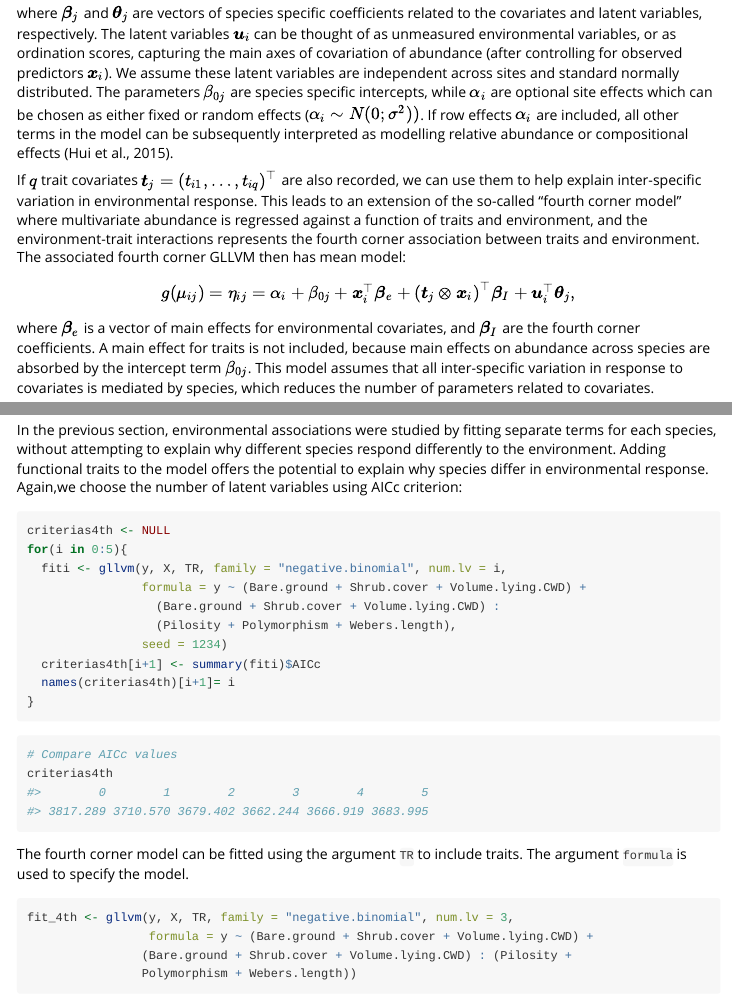
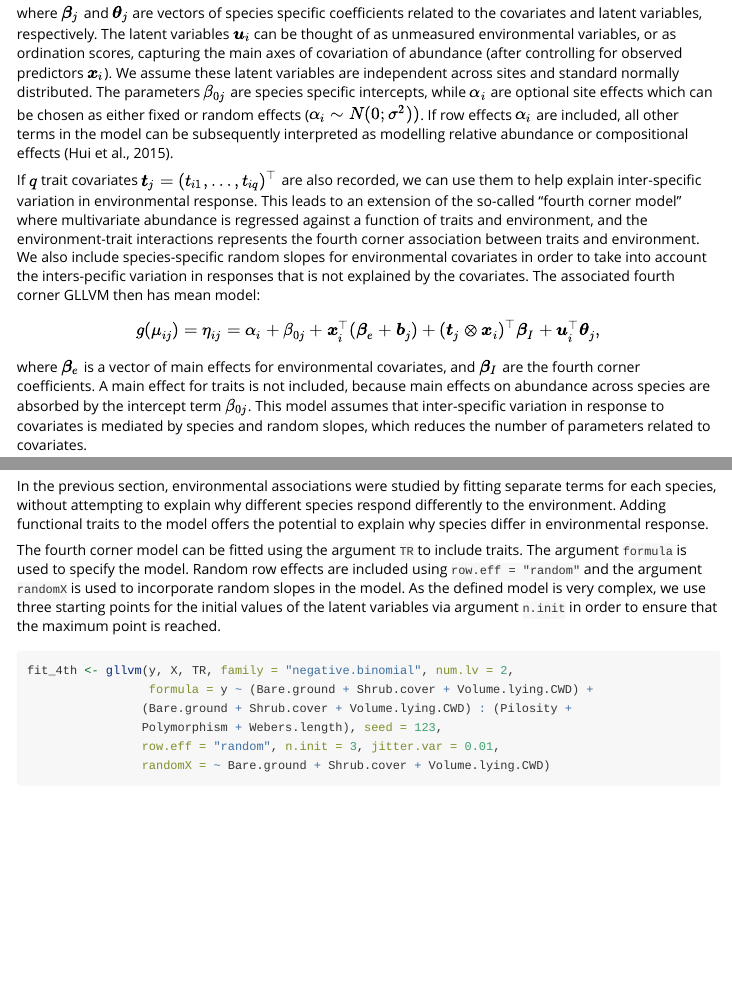
Before and after one commit to JenniNiku/gllvm, an R Markdown document (vignettes/vignette1.Rmd): the page in a window 1100 px wide, from 660 px down, and a second part further down, joined at a grey line. Rendered offline with R 4.5, knitr and Pandoc, with nearby package versions; some code elsewhere in the file could not run offline.

Commit message:
Date updated. vignettes updated.

````diff
--- a/vignettes/vignette1.Rmd
+++ b/vignettes/vignette1.Rmd
@@ -36,11 +36,11 @@ $$g(\mu_{ij}) = \eta_{ij} = \alpha_i + \beta_{0j} + \boldsymbol{x}_i'\boldsymbol
 
 where $\boldsymbol{\beta}_j$ and $\boldsymbol{\theta}_j$ are vectors of species specific coefficients related to the covariates and latent variables, respectively. The latent variables $\boldsymbol{u}_i$ can be thought of as unmeasured environmental variables, or as ordination scores, capturing the main axes of covariation of abundance (after controlling for observed predictors $\boldsymbol{x}_i$). We assume these latent variables are independent across sites and standard normally distributed. The parameters $\beta_{0j}$ are species specific intercepts, while $\alpha_i$ are optional site effects which can be chosen as either fixed or random effects ($\alpha_i \sim N(0; \sigma^2))$. If row effects $\alpha_i$ are included, all other terms in the model can be subsequently interpreted as modelling relative abundance or compositional effects (Hui et al., 2015).
 
-If $q$ trait covariates $\boldsymbol{t}_j=(t_{i1}, \dots,t_{iq})^\top$ are also recorded, we can use them to help explain inter-specific variation in environmental response. This leads to an extension of the so-called "fourth corner model" where multivariate abundance is regressed against a function of traits and environment, and the environment-trait interactions represents the fourth corner association between traits and environment. The associated fourth corner GLLVM then has mean model:
+If $q$ trait covariates $\boldsymbol{t}_j=(t_{i1}, \dots,t_{iq})^\top$ are also recorded, we can use them to help explain inter-specific variation in environmental response. This leads to an extension of the so-called "fourth corner model" where multivariate abundance is regressed against a function of traits and environment, and the environment-trait interactions represents the fourth corner association between traits and environment. We also include species-specific random slopes for environmental covariates in order to take into account the inters-pecific variation in responses that is not explained by the covariates. The associated fourth corner GLLVM then has mean model:
 
-$$g(\mu_{ij}) = \eta_{ij}= \alpha_i + \beta_{0j} + \boldsymbol x^\top_i \boldsymbol\beta_e + (\boldsymbol t_j \otimes \boldsymbol x_i)^\top \boldsymbol \beta_I + \boldsymbol u_i^\top\boldsymbol\theta_j,$$
+$$g(\mu_{ij}) = \eta_{ij}= \alpha_i + \beta_{0j} + \boldsymbol x^\top_i (\boldsymbol\beta_e + \boldsymbol b_j) + (\boldsymbol t_j \otimes \boldsymbol x_i)^\top \boldsymbol \beta_I + \boldsymbol u_i^\top\boldsymbol\theta_j,$$
 
-where $\boldsymbol\beta_e$ is a vector of main effects for environmental covariates, and $\boldsymbol\beta_I$ are the fourth corner coefficients. A main effect for traits is not included, because main effects on abundance across species are absorbed by the intercept term $\beta_{0j}$. This model assumes that all inter-specific variation in response to covariates is mediated by species, which reduces the number of parameters related to covariates.
+where $\boldsymbol\beta_e$ is a vector of main effects for environmental covariates, and $\boldsymbol\beta_I$ are the fourth corner coefficients. A main effect for traits is not included, because main effects on abundance across species are absorbed by the intercept term $\beta_{0j}$. This model assumes that inter-specific variation in response to covariates is mediated by species and random slopes, which reduces the number of parameters related to covariates.
 
 A difficulty fitting the GLLVM is that the $\boldsymbol{u}_i$'s are unobserved and we must integrate over their possible values. Specifically, the log-likelihood function we wish to maximise has the form
 $$l(\boldsymbol\Psi)=\sum_{i=1}^n \log(f(y_{ij},\boldsymbol\Psi))=\sum_{i=1}^n \log\left(\int_{{\rm I\!R}^{d}} \prod_{j=1}^m f(y_{ij}|\boldsymbol u_i;\boldsymbol\Psi) f(\boldsymbol{u}_i) d\boldsymbol{u}_i,\right),$$
@@ -286,36 +286,18 @@ rcov0$trace; rcov$trace
 
 ## Incorporating functional traits into fourth corner models
 
-In the previous section, environmental associations were studied by fitting separate terms for each species, without attempting to explain why different species respond differently to the environment. Adding functional traits to the model offers the potential to explain why species differ in environmental response. Again,we choose the number of latent variables using AICc criterion:
-
-```{r, eval=FALSE}
-criterias4th <- NULL
-for(i in 0:5){
-  fiti <- gllvm(y, X, TR, family = "negative.binomial", num.lv = i,
-                formula = y ~ (Bare.ground + Shrub.cover + Volume.lying.CWD) +
-                  (Bare.ground + Shrub.cover + Volume.lying.CWD) :
-                  (Pilosity + Polymorphism + Webers.length),
-                seed = 1234)
-  criterias4th[i+1] <- summary(fiti)$AICc
-  names(criterias4th)[i+1]= i
-}
-```
-
-```{r, eval=FALSE}
-# Compare AICc values
-criterias4th
-#>        0        1        2        3        4        5
-#> 3817.289 3710.570 3679.402 3662.244 3666.919 3683.995
-```
+In the previous section, environmental associations were studied by fitting separate terms for each species, without attempting to explain why different species respond differently to the environment. Adding functional traits to the model offers the potential to explain why species differ in environmental response.
 
 
-The fourth corner model can be fitted using the argument `TR` to include traits. The argument `formula` is used to specify the model.
+The fourth corner model can be fitted using the argument `TR` to include traits. The argument `formula` is used to specify the model. Random row effects are included using `row.eff = "random"` and the argument `randomX` is used to incorporate random slopes in the model. As the defined model is very complex, we use three starting points for the initial values of the latent variables via argument `n.init` in order to ensure that the maximum point is reached.
 
 ```{r, warning=FALSE}
-fit_4th <- gllvm(y, X, TR, family = "negative.binomial", num.lv = 3,
+fit_4th <- gllvm(y, X, TR, family = "negative.binomial", num.lv = 2,
                  formula = y ~ (Bare.ground + Shrub.cover + Volume.lying.CWD) +
                 (Bare.ground + Shrub.cover + Volume.lying.CWD) : (Pilosity +
-                Polymorphism + Webers.length))
+                Polymorphism + Webers.length), seed = 123,
+                row.eff = "random", n.init = 3, jitter.var = 0.01,
+                randomX = ~ Bare.ground + Shrub.cover + Volume.lying.CWD)
 ```
 
 As previously, coefficients can be plotted using the function `coefplot`. The environmental-trait interaction terms, also known as the fourth corner terms, can be visualized using the function `levelplot` from the package `lattice`, see below. The resulting plots indicate that interactions of the trait variable `Polymorphism` with `Bare.ground` and `Webers.length` with `Volume.lying.CWD` have the strongest effects on ant abundances.
````
Also changed, not shown: vignettes/vignette1.Rmd (10 more changed lines), 4 other files.
